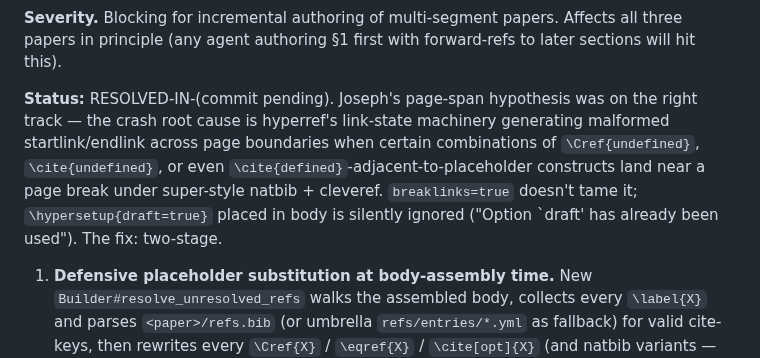
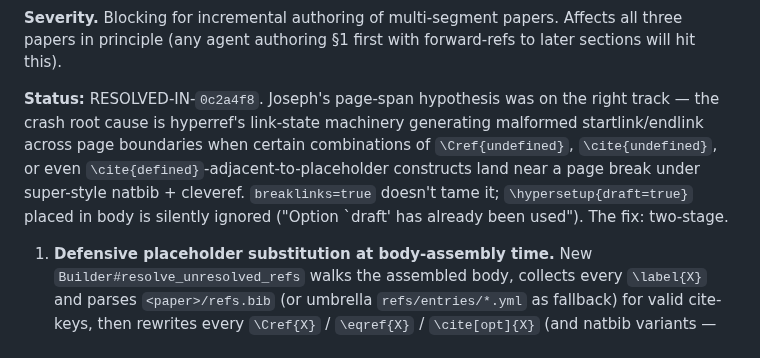
Before and after one commit to v2-io/neurips, a Markdown page: PIPELINE-TODO.md, the part around the change. GitHub-like rendering.

Commit message:
PIPELINE-TODO: backfill 0c2a4f8 hash for blocker resolution

```diff
--- a/PIPELINE-TODO.md
+++ b/PIPELINE-TODO.md
@@ -549,7 +549,7 @@ Option (a) is the cleanest. It also makes the failure mode visible in the PDF (t
 
 **Severity.** Blocking for incremental authoring of multi-segment papers. Affects all three papers in principle (any agent authoring §1 first with forward-refs to later sections will hit this).
 
-**Status:** RESOLVED-IN-(commit pending). Joseph's page-span hypothesis was on the right track — the crash root cause is hyperref's link-state machinery generating malformed startlink/endlink across page boundaries when certain combinations of `\Cref{undefined}`, `\cite{undefined}`, or even `\cite{defined}`-adjacent-to-placeholder constructs land near a page break under super-style natbib + cleveref. `breaklinks=true` doesn't tame it; `\hypersetup{draft=true}` placed in body is silently ignored ("Option `draft' has already been used"). The fix: two-stage.
+**Status:** RESOLVED-IN-`0c2a4f8`. Joseph's page-span hypothesis was on the right track — the crash root cause is hyperref's link-state machinery generating malformed startlink/endlink across page boundaries when certain combinations of `\Cref{undefined}`, `\cite{undefined}`, or even `\cite{defined}`-adjacent-to-placeholder constructs land near a page break under super-style natbib + cleveref. `breaklinks=true` doesn't tame it; `\hypersetup{draft=true}` placed in body is silently ignored ("Option `draft' has already been used"). The fix: two-stage.
 
 1. **Defensive placeholder substitution at body-assembly time.** New `Builder#resolve_unresolved_refs` walks the assembled body, collects every `\label{X}` and parses `<paper>/refs.bib` (or umbrella `refs/entries/*.yml` as fallback) for valid cite-keys, then rewrites every `\Cref{X}` / `\eqref{X}` / `\cite[opt]{X}` (and natbib variants — `\citet`, `\citep`, `\citealt`, `\citealp`, `\citeauthor`, `\citeyear`) where X is undefined to a `[?\,label]` placeholder. The placeholder is plain text — bracketed, with a thin space — chosen empirically because `\textbf{[?~label]}` re-triggers the same hyperref nesting fatal even when the label is plain text (somehow `\textbf` interacts with hyperref's link-state tracking around adjacent valid cites). Visible in the rendered PDF; lints as a build warning.
 
```
